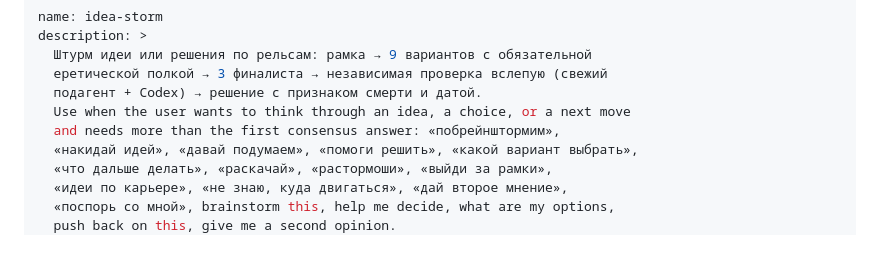
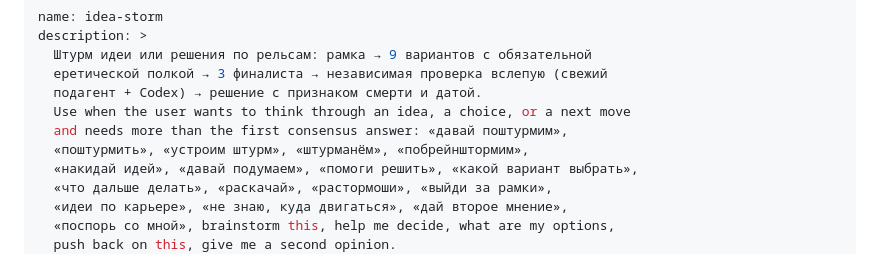
Before and after one commit to GuruDevvv/my-claude-skills, a Markdown page: mine/idea-storm/SKILL.md, the part around the change. GitHub-like rendering.

Commit message:
idea-storm: добавить «поштурмим» и «устроим штурм» в зацепки
Владелец предлагает штурм именно этими словами, а их в списке не было.

Co-Authored-By: Claude Opus 5 (1M context) <noreply@anthropic.com>

```diff
--- a/mine/idea-storm/SKILL.md
+++ b/mine/idea-storm/SKILL.md
@@ -5,7 +5,8 @@ description: >
   еретической полкой → 3 финалиста → независимая проверка вслепую (свежий
   подагент + Codex) → решение с признаком смерти и датой.
   Use when the user wants to think through an idea, a choice, or a next move
-  and needs more than the first consensus answer: «побрейнштормим»,
+  and needs more than the first consensus answer: «давай поштурмим»,
+  «поштурмить», «устроим штурм», «штурманём», «побрейнштормим»,
   «накидай идей», «давай подумаем», «помоги решить», «какой вариант выбрать»,
   «что дальше делать», «раскачай», «растормоши», «выйди за рамки»,
   «идеи по карьере», «не знаю, куда двигаться», «дай второе мнение»,
```
